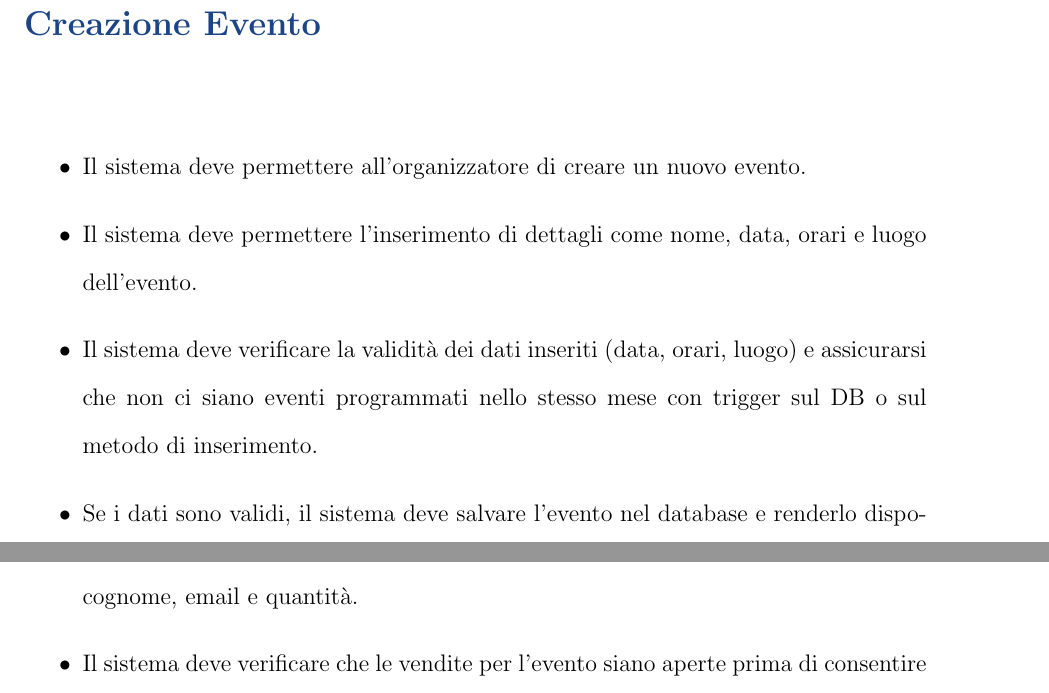
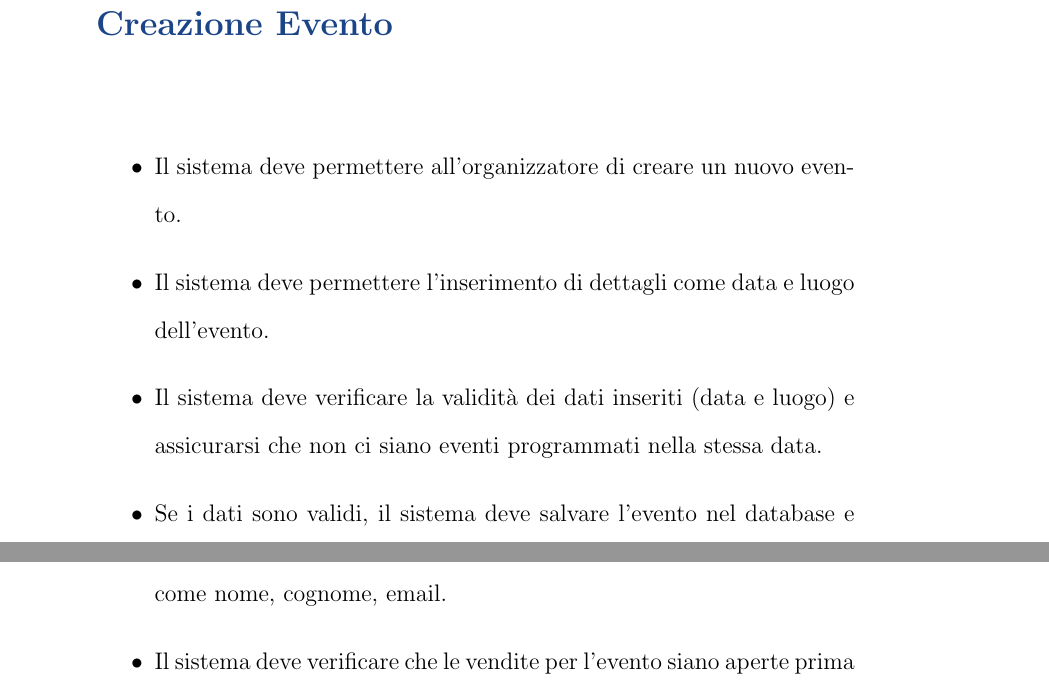
Before and after one commit to IngSW-unipv/Progetto-H25, a LaTeX document (Documentazione/File LateX/RequisitiFunzionali.tex): two parts of pages 1 and 2 of 4, joined at a grey line, cut so that both start at the same text. Compiled offline with pdfLaTeX.

Commit message:
Update Requisiti

```diff
--- a/Documentazione/File LateX/RequisitiFunzionali.tex
+++ b/Documentazione/File LateX/RequisitiFunzionali.tex
@@ -8,17 +8,14 @@
 \usepackage{setspace}
 \usepackage{graphicx}
 \usepackage{fancyhdr}
-\geometry{a4paper, margin=1in}
+\geometry{a4paper, margin=1.5in}
 
 % Definizione di colori personalizzati
 \definecolor{titlecolor}{RGB}{13, 82, 149}  % Blu scuro
 \definecolor{sectioncolor}{RGB}{28, 69, 136} % Blu scuro pi\`u chiaro
 \definecolor{textcolor}{RGB}{0, 0, 0}    % Grigio scuro
-
-% Aumento dell'interlinea
 \setstretch{1.5}
 
-% Personalizzazione dell'intestazione
 \pagestyle{fancy}
 \fancyhf{} % Cancella intestazioni e pi\`e di pagina predefiniti
 \fancyhead[L]{} % Lascia vuota la parte sinistra dell'intestazione
@@ -45,8 +42,8 @@
 \textcolor{textcolor}{
 \begin{itemize}
     \item Il sistema deve permettere all’organizzatore di creare un nuovo evento.
-    \item Il sistema deve permettere l'inserimento di dettagli come nome, data, orari e luogo dell'evento.
-    \item Il sistema deve verificare la validità dei dati inseriti (data, orari, luogo) e assicurarsi che non ci siano eventi programmati nello stesso mese con trigger sul DB o sul metodo di inserimento.
+    \item Il sistema deve permettere l'inserimento di dettagli come data e luogo dell'evento.
+    \item Il sistema deve verificare la validità dei dati inseriti (data e luogo) e assicurarsi che non ci siano eventi programmati nella stessa data.
     \item Se i dati sono validi, il sistema deve salvare l'evento nel database e renderlo disponibile per la gestione dei biglietti.
     \item Il sistema deve notificare l’organizzatore in caso di errori nei dati inseriti.
     \item L’organizzatore aggiunge la lista di invitanti che hanno accesso alla pagina aggiunta biglietti.
@@ -57,9 +54,9 @@
 \textcolor{textcolor}{
 \begin{itemize}
     \item Il sistema deve permettere all’organizzatore e agli invitanti di aggiungere biglietti per un evento le cui vendite sono aperte.
-    \item Il sistema deve permettere l'inserimento di dettagli per ogni biglietto, come nome, cognome, email e quantità.
+    \item Il sistema deve permettere l'inserimento di dettagli per ogni biglietto, come nome, cognome, email.
     \item Il sistema deve verificare che le vendite per l'evento siano aperte prima di consentire l'aggiunta dei biglietti.
-    \item Il sistema deve generare un codice identificativo univoco per ciascun biglietto, salvarlo nel database ed inviare via mail il codice all’invitato.
+    \item Il sistema deve generare un codice identificativo univoco per ciascun biglietto, salvarlo nel database.
     \item Il sistema deve impedire ad un invitante di aggiungere più del numero di biglietti consentito.
     \item Il sistema deve impedire l'aggiunta di biglietti se le vendite per l'evento sono chiuse e informare l’organizzatore.
 \end{itemize}
```
Also changed, not shown: Documentazione/File LateX/RequisitiNonFunzionali.tex (+5 -7 lines), Documentazione/Requisiti Funzionali.pdf (added), Documentazione/Requisiti Non Funzionali.pdf (added), Documentazione/RequisitiFunzionali.pdf (deleted), Documentazione/File LateX/RequisitiFunzionali.tex (5 more changed lines).
